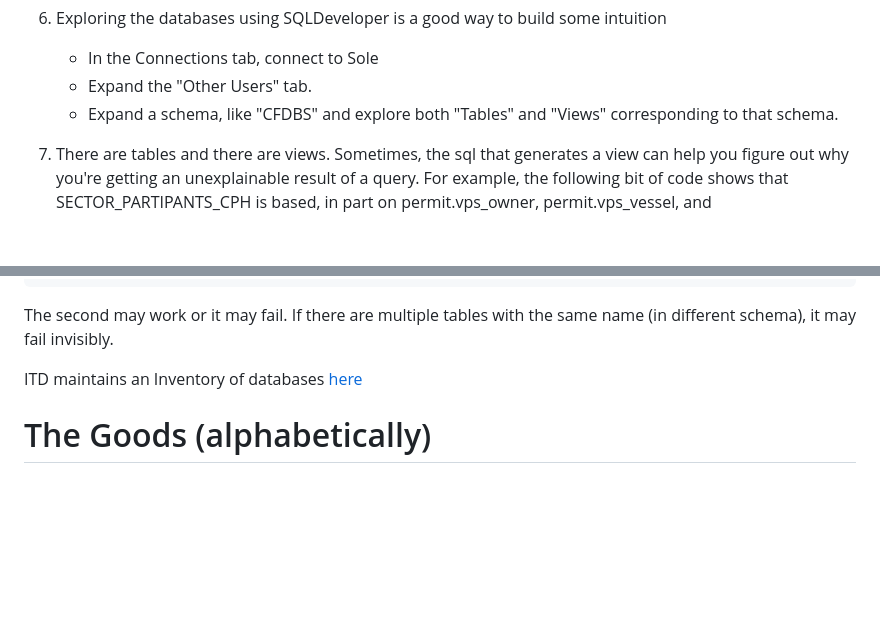
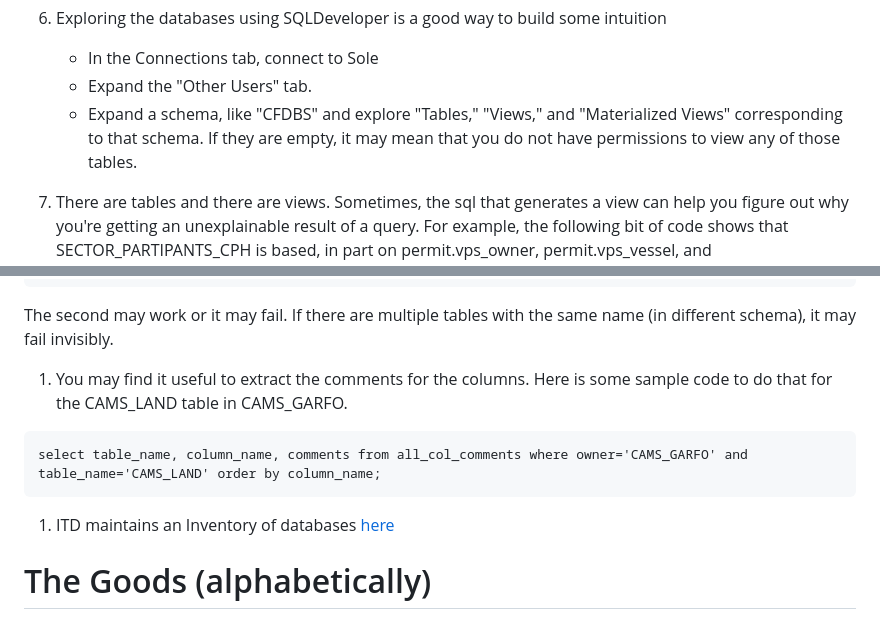
Before and after one commit to NEFSC/READ-SSB-Lee-metadata, a Markdown page: README.md, 2 parts joined by grey strips. Drawn GitHub-style; blank space fills up the shorter version.

````diff
--- a/README.md
+++ b/README.md
@@ -25,7 +25,7 @@ This has consequences for reproducibility if you do not store a copy of the data
 1. Exploring the databases using SQLDeveloper is a good way to build some intuition
     +  In the Connections tab, connect to Sole
     +  Expand the "Other Users" tab.
-    +  Expand a schema, like "CFDBS" and explore both "Tables" and "Views" corresponding to that schema.
+    +  Expand a schema, like "CFDBS" and explore  "Tables," "Views," and "Materialized Views" corresponding to that schema.  If they are empty, it may mean that you do not have permissions to view any of those tables.
 
 
 1.  There are tables and there are views.  Sometimes, the sql that generates a view can help you figure out why you're getting an unexplainable result of a query. For example, the following bit of code shows that SECTOR_PARTIPANTS_CPH is based, in part on permit.vps_owner, permit.vps_vessel, and mqrs.mort_elig_criteria.
@@ -44,7 +44,13 @@ select * from permit_vps_owner
 
 The second may work or it may fail. If there are multiple tables with the same name (in different schema),  it may fail invisibly.
 
-ITD maintains an Inventory of databases [here](https://docs.google.com/spreadsheets/d/15FtGnNUgct7mTsRpPP9xX4BLkceY7SfMnZvdA_kjlxY/edit#gid=1754518543&fvid=668259322)
+1.  You may find it useful to extract the comments for the columns. Here is some sample code to do that for the CAMS_LAND table in CAMS_GARFO.
+
+```
+select table_name, column_name, comments from all_col_comments where owner='CAMS_GARFO' and table_name='CAMS_LAND' order by column_name;
+```
+
+1.  ITD maintains an Inventory of databases [here](https://docs.google.com/spreadsheets/d/15FtGnNUgct7mTsRpPP9xX4BLkceY7SfMnZvdA_kjlxY/edit#gid=1754518543&fvid=668259322)
 
 
 
````
